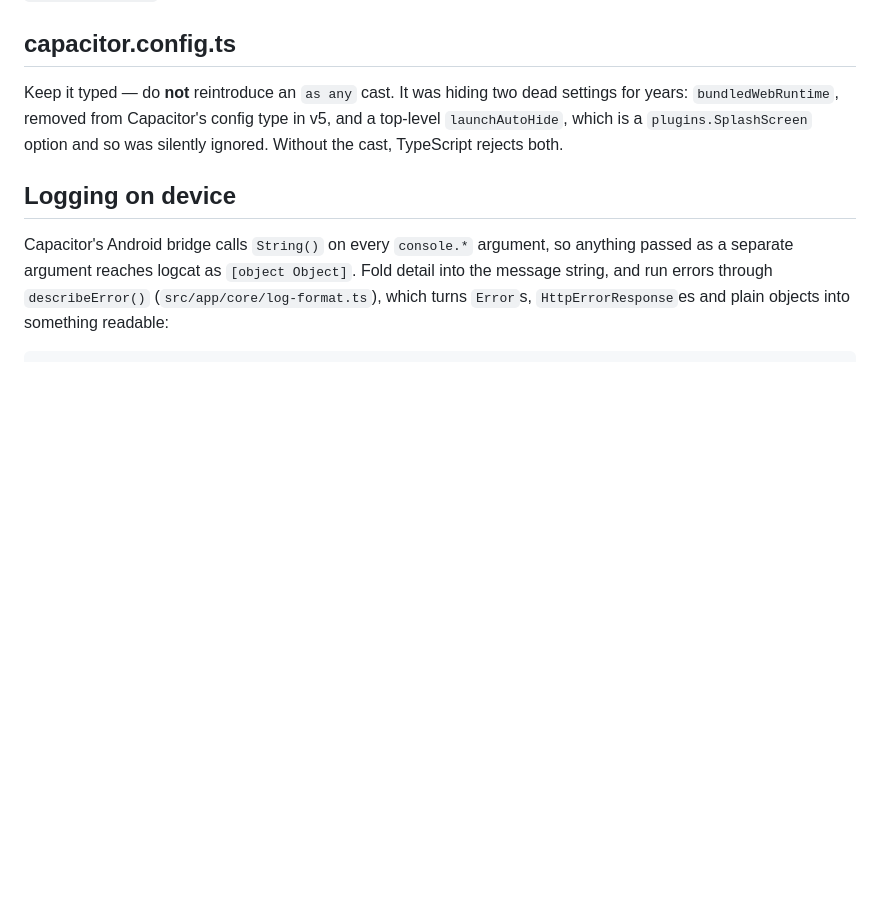
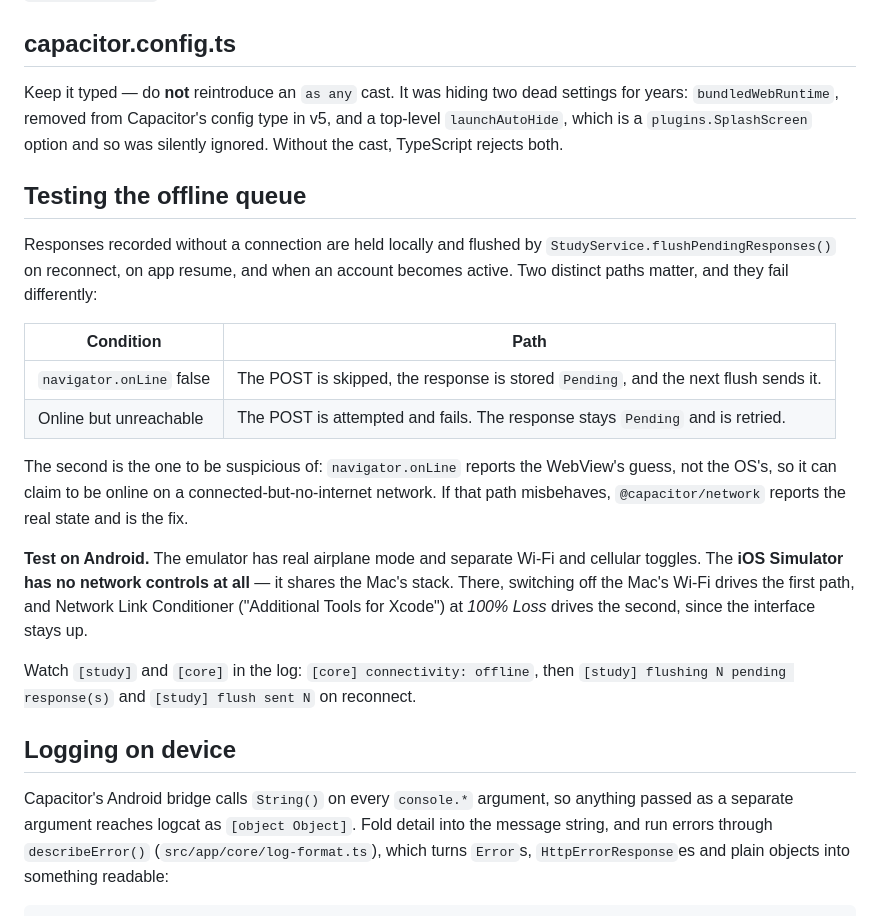
Before and after one commit to ds-ea/nutritious, a Markdown page: apps/app/AGENTS.md, the part around the change. Rendered like a GitHub page; blank space fills up the shorter version.

Commit message:
docs(app): how to test the offline response queue per platform
Co-Authored-By: Claude Opus 5 <noreply@anthropic.com>

```diff
--- a/apps/app/AGENTS.md
+++ b/apps/app/AGENTS.md
@@ -91,6 +91,29 @@ years: `bundledWebRuntime`, removed from Capacitor's config type in v5, and a to
 `launchAutoHide`, which is a `plugins.SplashScreen` option and so was silently ignored. Without
 the cast, TypeScript rejects both.
 
+## Testing the offline queue
+
+Responses recorded without a connection are held locally and flushed by
+`StudyService.flushPendingResponses()` on reconnect, on app resume, and when an account becomes
+active. Two distinct paths matter, and they fail differently:
+
+| Condition | Path |
+|---|---|
+| `navigator.onLine` false | The POST is skipped, the response is stored `Pending`, and the next flush sends it. |
+| Online but unreachable | The POST is attempted and fails. The response stays `Pending` and is retried. |
+
+The second is the one to be suspicious of: `navigator.onLine` reports the WebView's guess, not the
+OS's, so it can claim to be online on a connected-but-no-internet network. If that path misbehaves,
+`@capacitor/network` reports the real state and is the fix.
+
+**Test on Android.** The emulator has real airplane mode and separate Wi-Fi and cellular toggles.
+The **iOS Simulator has no network controls at all** — it shares the Mac's stack. There, switching
+off the Mac's Wi-Fi drives the first path, and Network Link Conditioner ("Additional Tools for
+Xcode") at *100% Loss* drives the second, since the interface stays up.
+
+Watch `[study]` and `[core]` in the log: `[core] connectivity: offline`, then
+`[study] flushing N pending response(s)` and `[study] flush sent N` on reconnect.
+
 ## Logging on device
 
 Capacitor's Android bridge calls `String()` on every `console.*` argument, so anything passed as a
```
